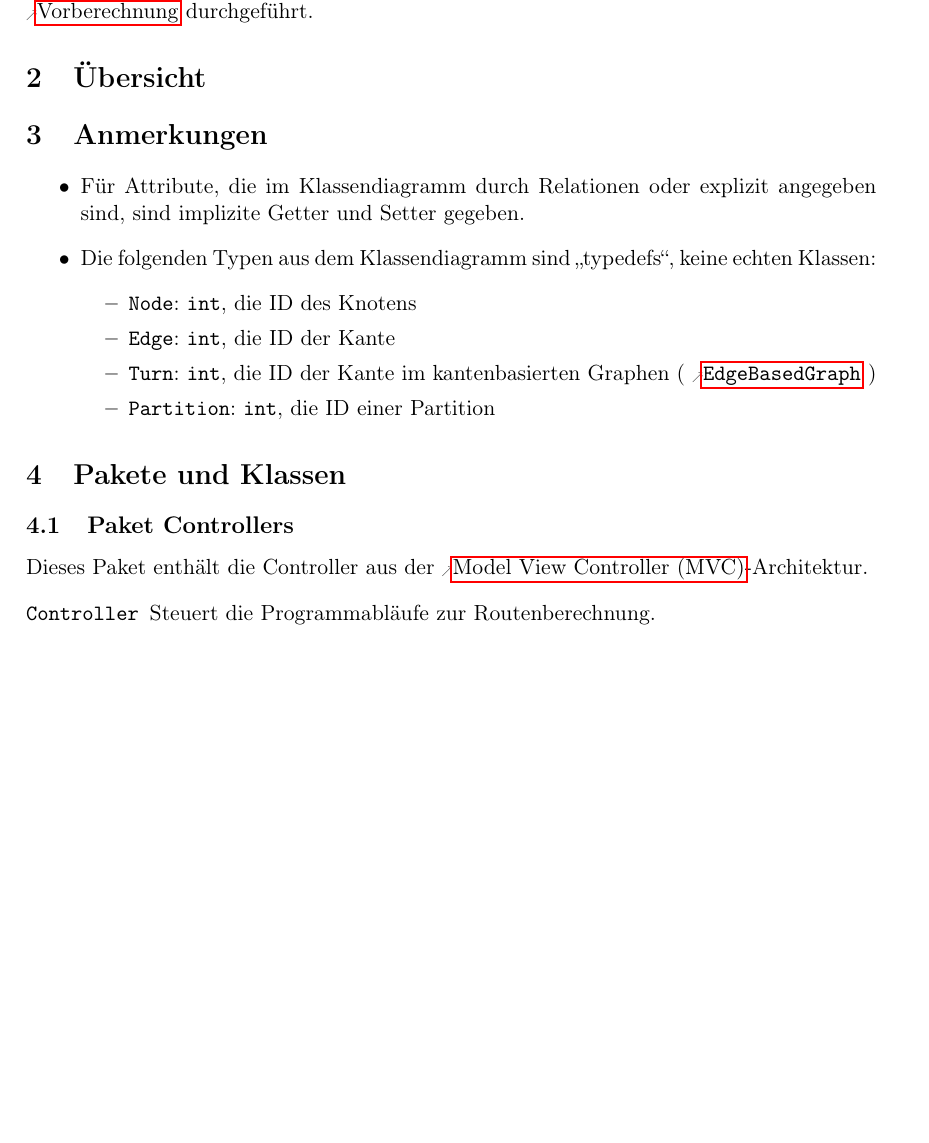
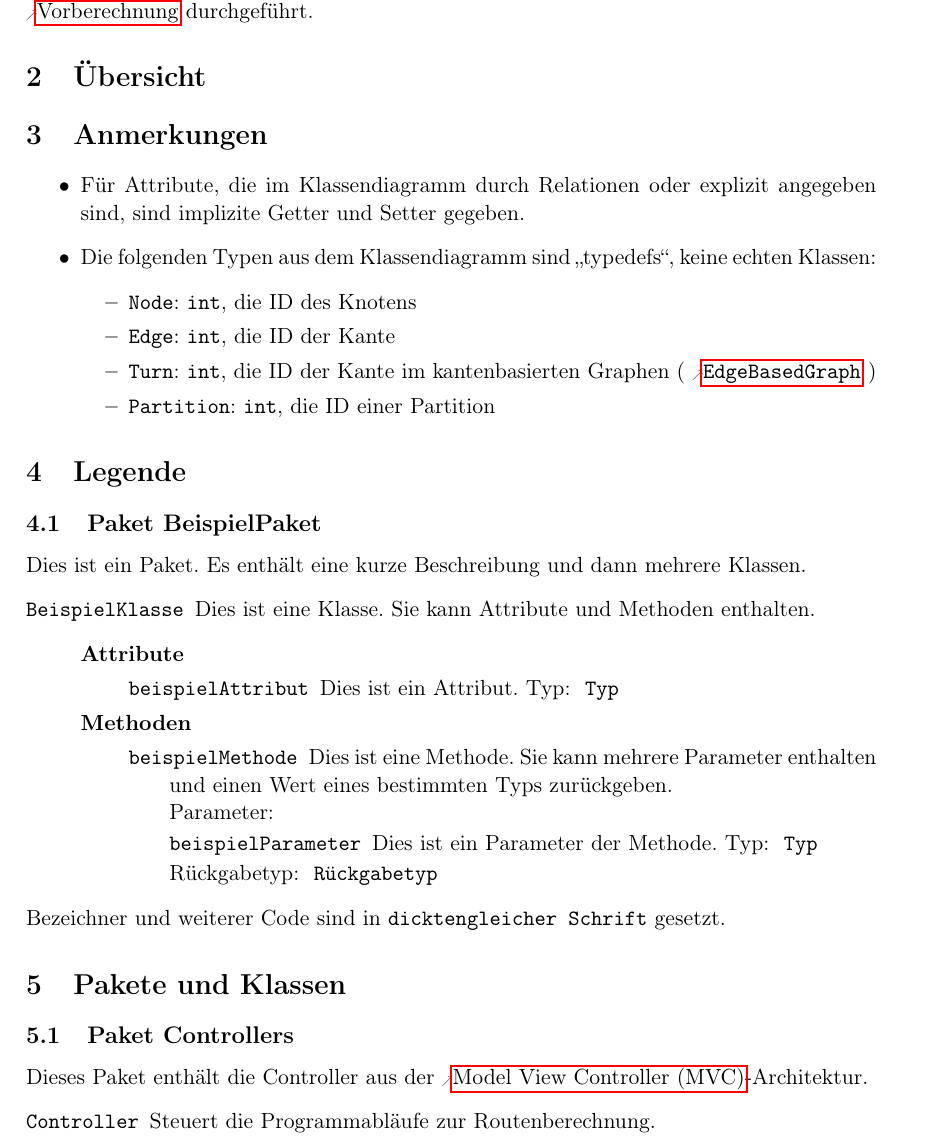
Before and after one commit to routeKIT/routeKIT, a LaTeX document (entwurf/entwurf.tex): part of page 3 of 22, cut so that both start at the same text, the shorter picture padded with empty space. Compiled offline with pdfLaTeX.

Commit message:
Entwurf: Legende
Beispiel{Paket,Klasse,Attribut,Methode,Parameter}

```diff
--- a/entwurf/entwurf.tex
+++ b/entwurf/entwurf.tex
@@ -445,6 +445,35 @@ Um die Routenberechnung zu beschleunigen, wird pro \gls{profil} und \gls{karte}
 \end{itemize}
 
 
+\section{Legende}
+
+\package{BeispielPaket}{
+  Dies ist ein Paket.
+  Es enthält eine kurze Beschreibung und dann mehrere Klassen.
+}
+{
+  \class{BeispielKlasse}
+        {
+          Dies ist eine Klasse.
+          Sie kann Attribute und Methoden enthalten.
+        }
+        {
+          \attr{beispielAttribut}{Typ}{Dies ist ein Attribut.}
+        }
+        {
+          \method{beispielMethode}[Rückgabetyp]
+                 {
+                   \param{beispielParameter}{Typ}{Dies ist ein Parameter der Methode.}
+                 }
+                 {
+                   Dies ist eine Methode.
+                   Sie kann mehrere Parameter enthalten und einen Wert eines bestimmten Typs zurückgeben.
+                 }
+        }
+}
+Bezeichner und weiterer Code sind in \code{dicktengleicher Schrift} gesetzt.
+
+
 \section{Pakete und Klassen}
 
 \package{Controllers}{
```
Also changed, not shown: entwurf/Betreuer3.txt (+1 -1 lines).
